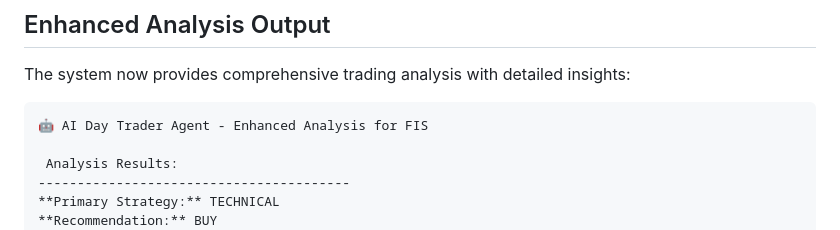
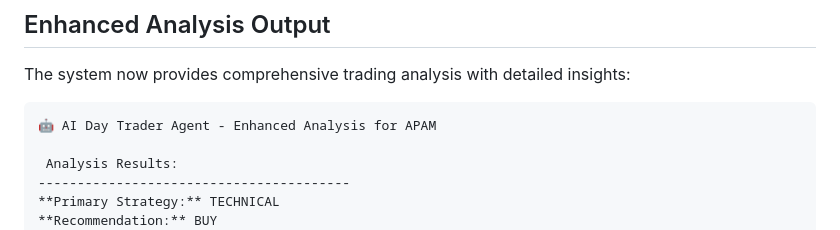
Before and after one commit to Ap6pack/ai-day-trader-agent, a Markdown page: README.md, the part around the change. Rendered like a GitHub page.

Commit message:
Update README.md with enhanced analysis results for APAM

````diff
--- a/README.md
+++ b/README.md
@@ -143,7 +143,7 @@ python run.py TSLA
 The system now provides comprehensive trading analysis with detailed insights:
 
 ```
-🤖 AI Day Trader Agent - Enhanced Analysis for FIS
+🤖 AI Day Trader Agent - Enhanced Analysis for APAM
 
  Analysis Results:
 ----------------------------------------
````
